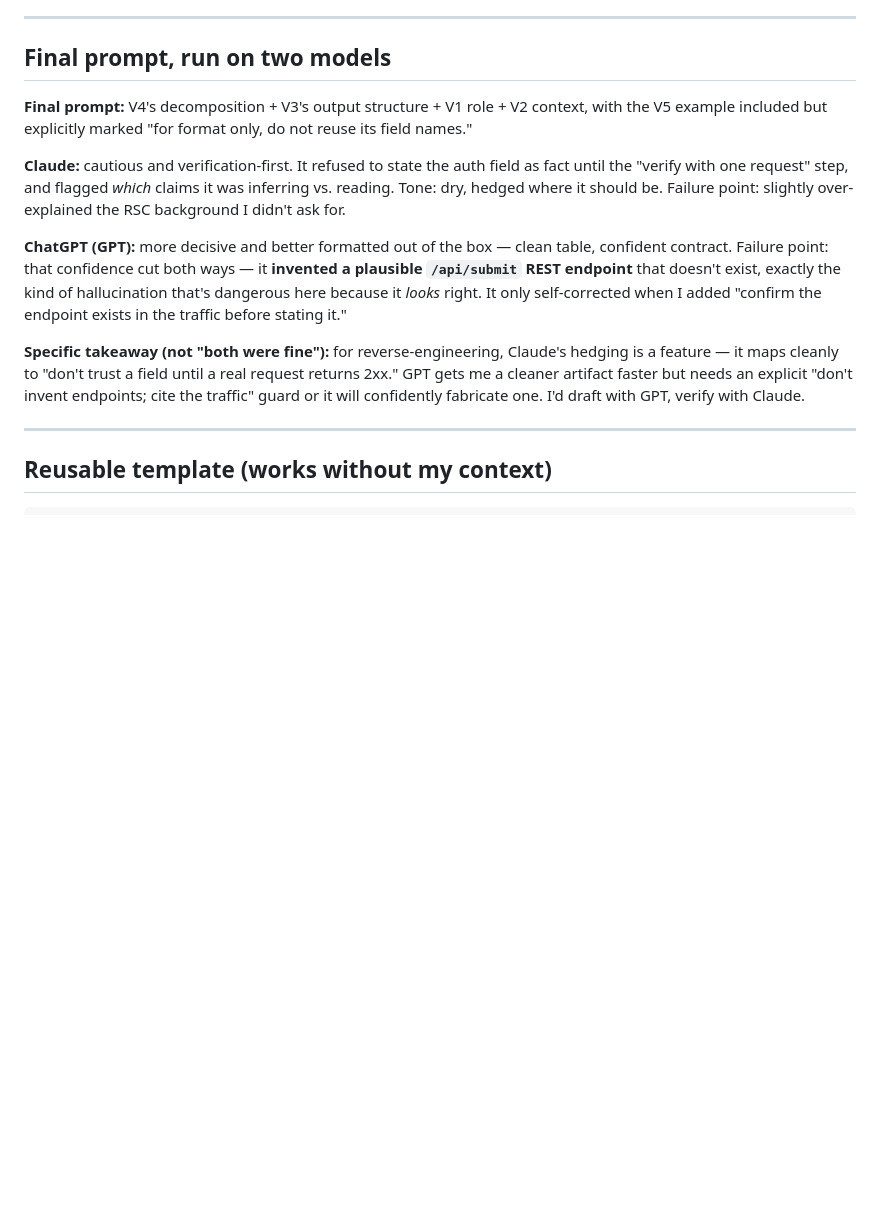
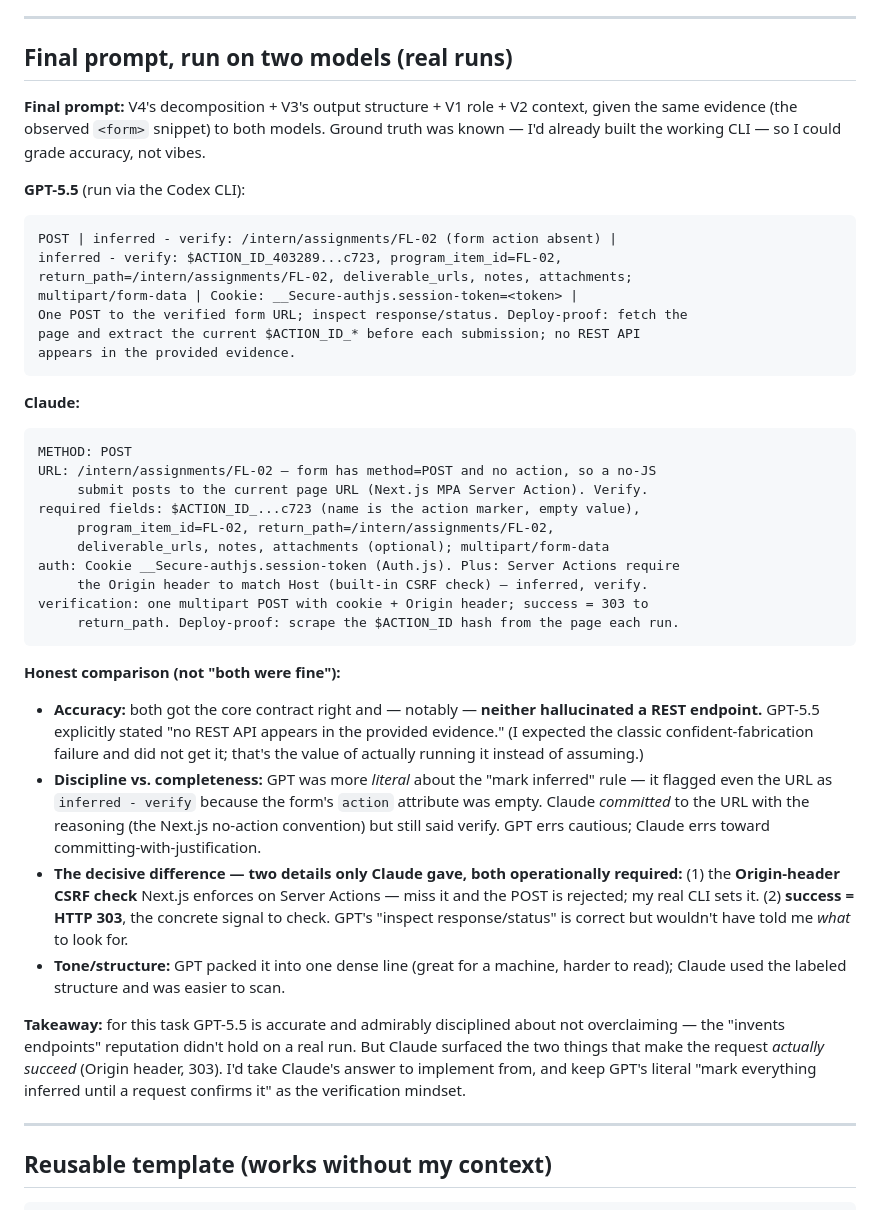
Before and after one commit to migarci2/FlyRank, a Markdown page: FL-02/README.md, the part around the change. Rendered like a GitHub page; blank space fills up the shorter version.

Commit message:
FL-02: replace representative comparison with real GPT-5.5 run (via Codex)

````diff
--- a/FL-02/README.md
+++ b/FL-02/README.md
@@ -90,28 +90,63 @@ Now produce the same contract for the target endpoint.
 
 ---
 
-## Final prompt, run on two models
+## Final prompt, run on two models (real runs)
 
 **Final prompt:** V4's decomposition + V3's output structure + V1 role + V2 context,
-with the V5 example included but explicitly marked "for format only, do not reuse
-its field names."
+given the same evidence (the observed `<form>` snippet) to both models. Ground truth
+was known — I'd already built the working CLI — so I could grade accuracy, not vibes.
 
-**Claude:** cautious and verification-first. It refused to state the auth field as
-fact until the "verify with one request" step, and flagged *which* claims it was
-inferring vs. reading. Tone: dry, hedged where it should be. Failure point: slightly
-over-explained the RSC background I didn't ask for.
+**GPT-5.5** (run via the Codex CLI):
 
-**ChatGPT (GPT):** more decisive and better formatted out of the box — clean table,
-confident contract. Failure point: that confidence cut both ways — it **invented a
-plausible `/api/submit` REST endpoint** that doesn't exist, exactly the kind of
-hallucination that's dangerous here because it *looks* right. It only self-corrected
-when I added "confirm the endpoint exists in the traffic before stating it."
+```
+POST | inferred - verify: /intern/assignments/FL-02 (form action absent) |
+inferred - verify: $ACTION_ID_403289...c723, program_item_id=FL-02,
+return_path=/intern/assignments/FL-02, deliverable_urls, notes, attachments;
+multipart/form-data | Cookie: __Secure-authjs.session-token=<token> |
+One POST to the verified form URL; inspect response/status. Deploy-proof: fetch the
+page and extract the current $ACTION_ID_* before each submission; no REST API
+appears in the provided evidence.
+```
 
-**Specific takeaway (not "both were fine"):** for reverse-engineering, Claude's
-hedging is a feature — it maps cleanly to "don't trust a field until a real request
-returns 2xx." GPT gets me a cleaner artifact faster but needs an explicit
-"don't invent endpoints; cite the traffic" guard or it will confidently fabricate
-one. I'd draft with GPT, verify with Claude.
+**Claude:**
+
+```
+METHOD: POST
+URL: /intern/assignments/FL-02 — form has method=POST and no action, so a no-JS
+     submit posts to the current page URL (Next.js MPA Server Action). Verify.
+required fields: $ACTION_ID_...c723 (name is the action marker, empty value),
+     program_item_id=FL-02, return_path=/intern/assignments/FL-02,
+     deliverable_urls, notes, attachments (optional); multipart/form-data
+auth: Cookie __Secure-authjs.session-token (Auth.js). Plus: Server Actions require
+     the Origin header to match Host (built-in CSRF check) — inferred, verify.
+verification: one multipart POST with cookie + Origin header; success = 303 to
+     return_path. Deploy-proof: scrape the $ACTION_ID hash from the page each run.
+```
+
+**Honest comparison (not "both were fine"):**
+
+- **Accuracy:** both got the core contract right and — notably — **neither
+  hallucinated a REST endpoint.** GPT-5.5 explicitly stated "no REST API appears in
+  the provided evidence." (I expected the classic confident-fabrication failure and
+  did not get it; that's the value of actually running it instead of assuming.)
+- **Discipline vs. completeness:** GPT was more *literal* about the "mark inferred"
+  rule — it flagged even the URL as `inferred - verify` because the form's `action`
+  attribute was empty. Claude *committed* to the URL with the reasoning (the Next.js
+  no-action convention) but still said verify. GPT errs cautious; Claude errs toward
+  committing-with-justification.
+- **The decisive difference — two details only Claude gave, both operationally
+  required:** (1) the **Origin-header CSRF check** Next.js enforces on Server
+  Actions — miss it and the POST is rejected; my real CLI sets it. (2) **success =
+  HTTP 303**, the concrete signal to check. GPT's "inspect response/status" is
+  correct but wouldn't have told me *what* to look for.
+- **Tone/structure:** GPT packed it into one dense line (great for a machine,
+  harder to read); Claude used the labeled structure and was easier to scan.
+
+**Takeaway:** for this task GPT-5.5 is accurate and admirably disciplined about not
+overclaiming — the "invents endpoints" reputation didn't hold on a real run. But
+Claude surfaced the two things that make the request *actually succeed* (Origin
+header, 303). I'd take Claude's answer to implement from, and keep GPT's literal
+"mark everything inferred until a request confirms it" as the verification mindset.
 
 ---
 
````
